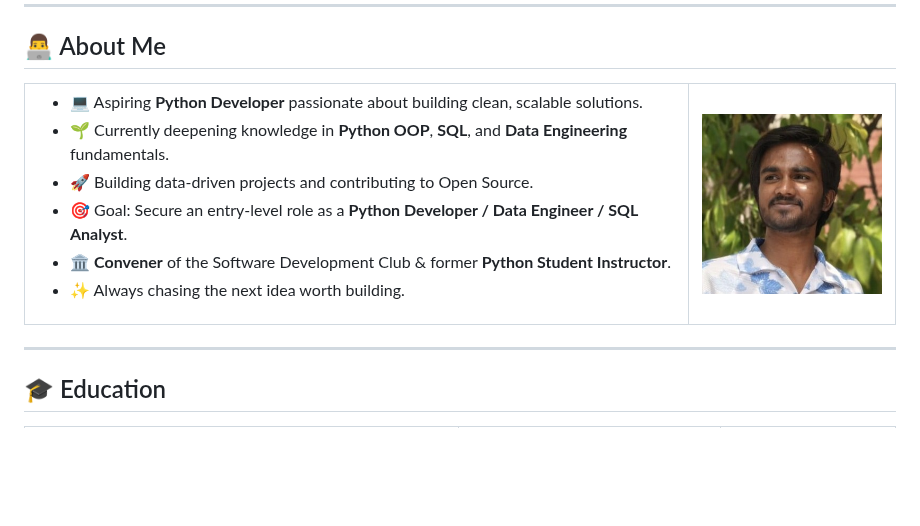
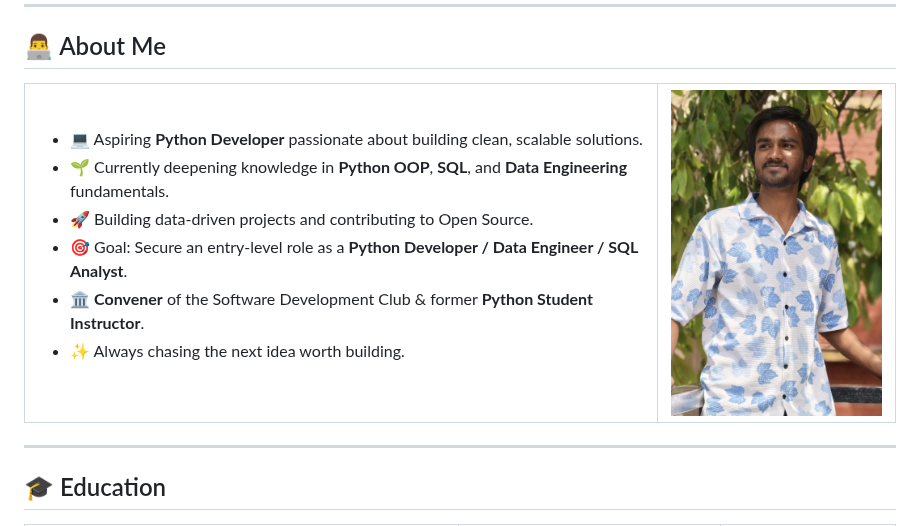
Before and after one commit to ziondevayush/ziondevayush, a Markdown page: README.md, the part around the change. Rendered like a GitHub page; pictures changed too: image/Ayush.jpeg (added); blank space fills up the shorter version.

Commit message:
ziondevayush-profile

```diff
--- a/README.md
+++ b/README.md
@@ -28,7 +28,7 @@
 </td>
 <td>
 
-<img src="https://raw.githubusercontent.com/ziondevayush/ziondevayush/main/image/Self.jpeg" width="200" alt="Ayush Kumar Gupta"/>
+<img src="image/Ayush.jpeg" width="250" alt="Ayush Kumar Gupta"/>
 
 </td>
 </tr>
```
